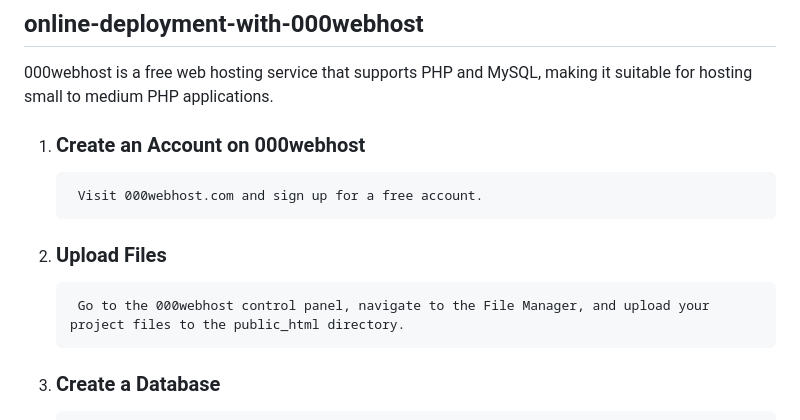
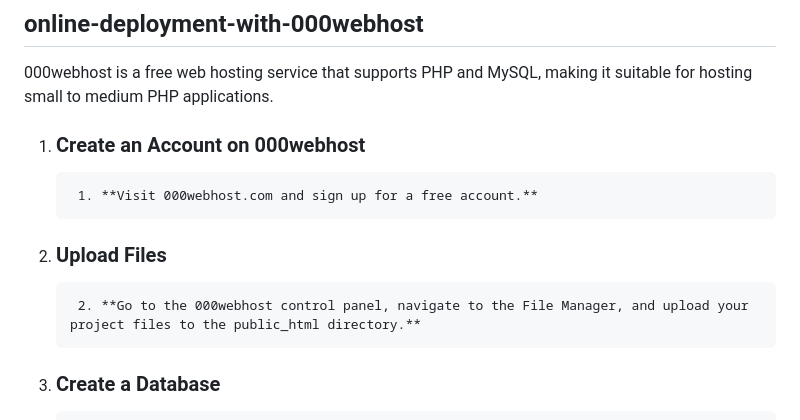
Before and after one commit to IT21299902/SSS-Assignment, a Markdown page: README.md, the part around the change. GitHub-like rendering.

```diff
--- a/README.md
+++ b/README.md
@@ -84,10 +84,10 @@ Setting up a virtual host will allow you to access your application through a cu
 000webhost is a free web hosting service that supports PHP and MySQL, making it suitable for hosting small to medium PHP applications.
 
 1. ### Create an Account on 000webhost
-        Visit 000webhost.com and sign up for a free account.
+        1. **Visit 000webhost.com and sign up for a free account.**
 
 2. ### Upload Files
-        Go to the 000webhost control panel, navigate to the File Manager, and upload your project files to the public_html directory.
+        2. **Go to the 000webhost control panel, navigate to the File Manager, and upload your project files to the public_html directory.**
 
 3. ### Create a Database
         In the 000webhost dashboard, navigate to the Databases section and create a new database. Note the database name, username, and password.
```
